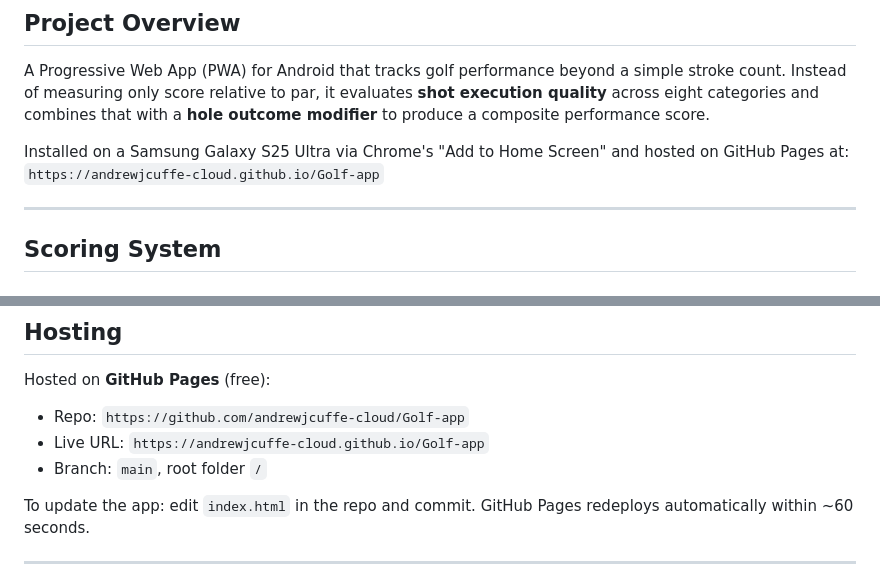
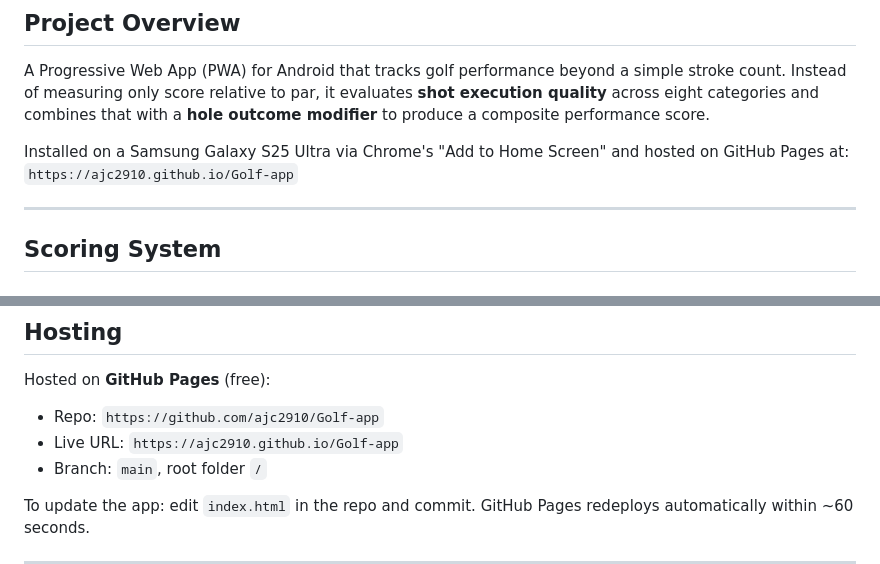
Before and after one commit to ajc2910/Golf-app, a Markdown page: CLAUDE.md, 2 parts joined by grey strips. GitHub-like rendering.

Commit message:
Update live URL/repo to ajc2910 after account rename
Co-Authored-By: Claude Opus 4.8 (1M context) <noreply@anthropic.com>

```diff
--- a/CLAUDE.md
+++ b/CLAUDE.md
@@ -5,7 +5,7 @@
 A Progressive Web App (PWA) for Android that tracks golf performance beyond a simple stroke count. Instead of measuring only score relative to par, it evaluates **shot execution quality** across eight categories and combines that with a **hole outcome modifier** to produce a composite performance score.
 
 Installed on a Samsung Galaxy S25 Ultra via Chrome's "Add to Home Screen" and hosted on GitHub Pages at:
-`https://andrewjcuffe-cloud.github.io/Golf-app`
+`https://ajc2910.github.io/Golf-app`
 
 ---
 
@@ -97,8 +97,8 @@ Golf-app/
 
 Hosted on **GitHub Pages** (free):
 
-- Repo: `https://github.com/andrewjcuffe-cloud/Golf-app`
-- Live URL: `https://andrewjcuffe-cloud.github.io/Golf-app`
+- Repo: `https://github.com/ajc2910/Golf-app`
+- Live URL: `https://ajc2910.github.io/Golf-app`
 - Branch: `main`, root folder `/`
 
 To update the app: edit `index.html` in the repo and commit. GitHub Pages redeploys automatically within ~60 seconds.
```
